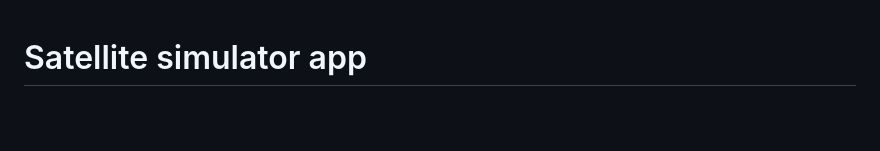
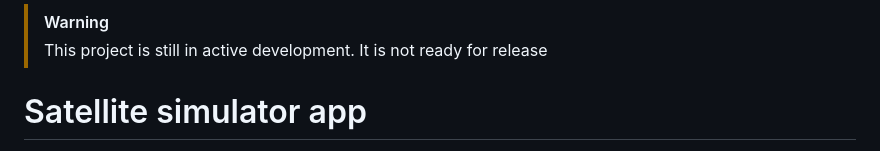
Before and after one commit to blacknand/satellite-telemetry-simulator, a Markdown page: README.md, the part around the change. GitHub-like rendering; blank space fills up the shorter version.

Commit message:
add warning

```diff
--- a/README.md
+++ b/README.md
@@ -1,3 +1,5 @@
+> [!WARNING]
+> This project is still in active development. It is not ready for release
 # Satellite simulator app
 A desktop app for simulating the way that telemetry data is collected from a orbital satellite and analysed/processed by ground stations. The simulators interface enables you to view a 3D model of the satellite by using the data from the accelerometer and gyroscope to map a 3D model. You can also send signals to the satellite the same way a real life ground station can (i.e. interrupt signals etc). The code for collecting the data from the sensors are calibrated to ensure the accuracy and consistency of the data using various filters such as a [kalman filter](https://en.wikipedia.org/wiki/Kalman_filter) to average and correct the data while still collecting data having the affect of the data becoming more accurate as it collects more data. The satellite (Pico W) communicates wirelessley with the laptop (ground station) using TCP and UDP over Wi-Fi.
 ## Filtering
```
